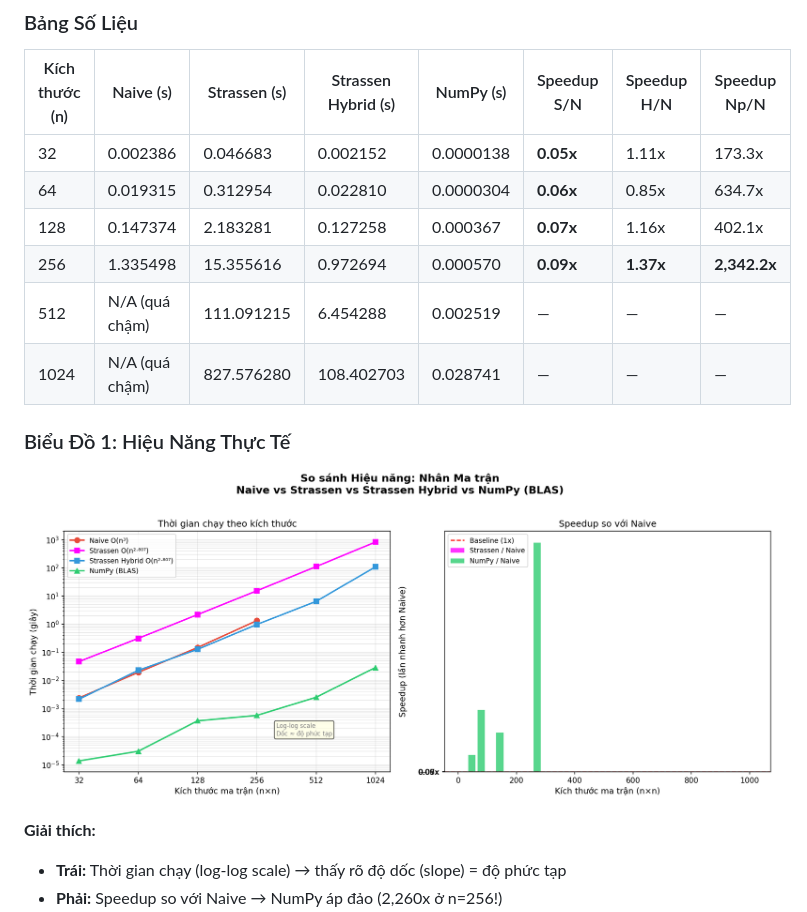
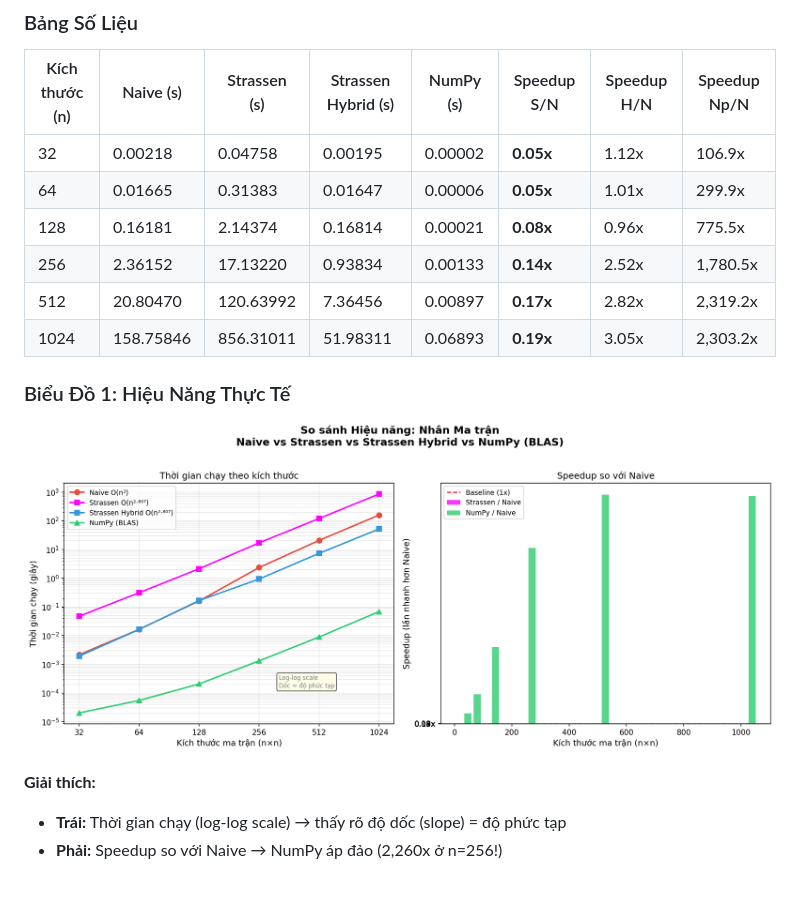
Before and after one commit to Thanh-17-09-2005/strassen-algorithm, a Markdown page: README.md, the part around one of its changes. Rendered like a GitHub page; pictures changed too: result/benchmark_results.png; blank space fills up the shorter version.

```diff
--- a/README.md
+++ b/README.md
@@ -128,12 +128,12 @@ NumPy sử dụng thư viện tối ưu hóa bằng **C/Fortran** (BLAS/LAPACK).
 
 | Kích thước (n) | Naive (s) | Strassen (s) | Strassen Hybrid (s) | NumPy (s) | Speedup S/N | Speedup H/N | Speedup Np/N |
 |---------------|-----------|-------------|-------------------|----------|------------|------------|-------------|
-| 32 | 0.002386 | 0.046683 | 0.002152 | 0.0000138 | **0.05x**  | 1.11x  | 173.3x |
-| 64 | 0.019315 | 0.312954 | 0.022810 | 0.0000304 | **0.06x**  | 0.85x | 634.7x |
-| 128 | 0.147374 | 2.183281 | 0.127258 | 0.000367 | **0.07x** | 1.16x  | 402.1x |
-| 256 | 1.335498 | 15.355616 | 0.972694 | 0.000570 | **0.09x**  | **1.37x**  | **2,342.2x** |
-| 512 | N/A (quá chậm) | 111.091215 | 6.454288 | 0.002519 | — | — | — |
-| 1024 | N/A (quá chậm) | 827.576280 | 108.402703 | 0.028741 | — | — | — |
+| 32 | 0.00218 | 0.04758 | 0.00195 | 0.00002 | **0.05x** | 1.12x | 106.9x |
+| 64 | 0.01665 | 0.31383 | 0.01647 | 0.00006 | **0.05x** | 1.01x | 299.9x |
+| 128 | 0.16181 | 2.14374 | 0.16814 | 0.00021 | **0.08x** | 0.96x | 775.5x |
+| 256 | 2.36152 | 17.13220 | 0.93834 | 0.00133 | **0.14x** | 2.52x | 1,780.5x |
+| 512 | 20.80470 | 120.63992 | 7.36456 | 0.00897 | **0.17x** | 2.82x | 2,319.2x |
+| 1024 | 158.75846 | 856.31011 | 51.98311 | 0.06893 | **0.19x** | 3.05x | 2,303.2x |
 
 ### Biểu Đồ 1: Hiệu Năng Thực Tế
 
```
Also changed, not shown: other parts of README.md (+16 -13 lines), result/complexity_theory.png, 5 other files.
